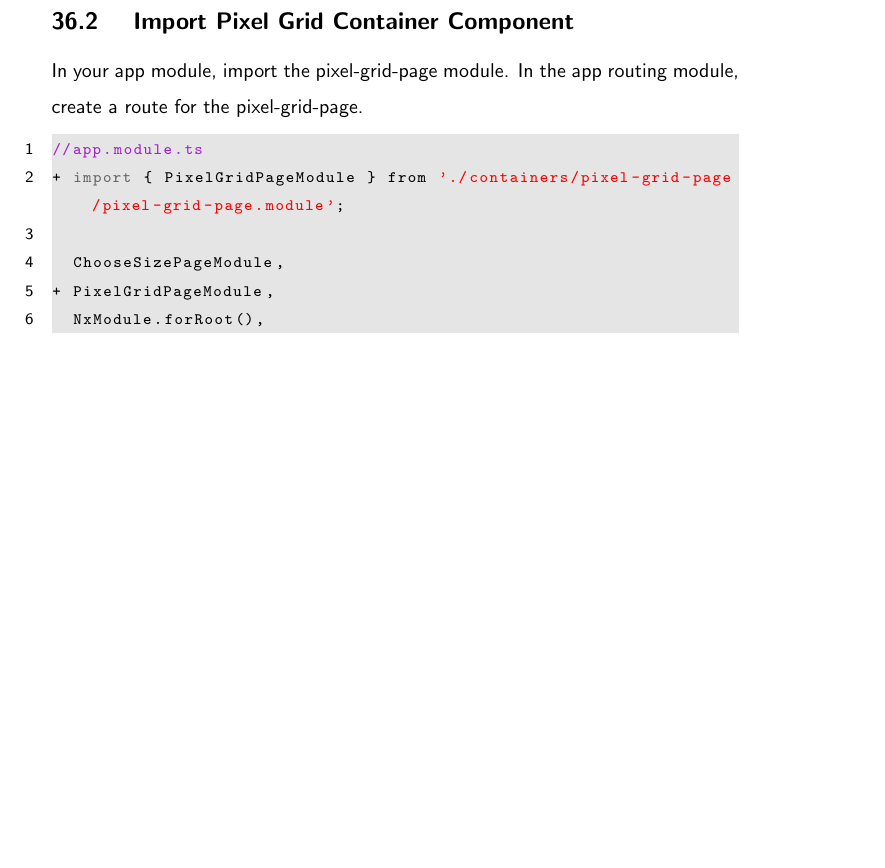
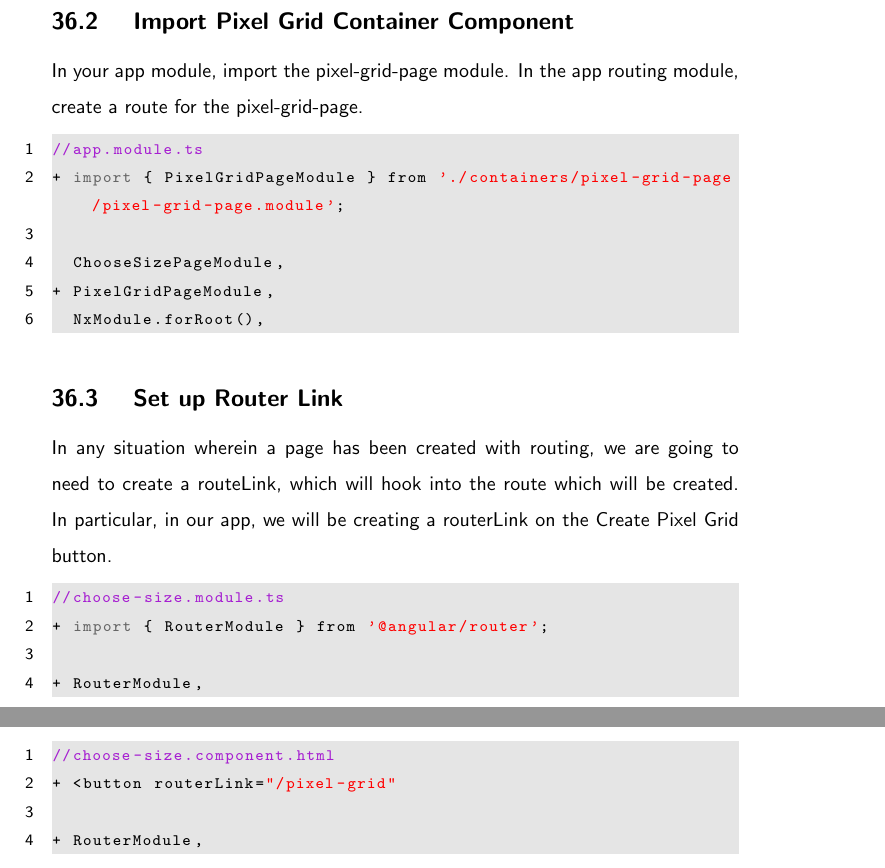
Before and after one commit to razroo/angular-content, a LaTeX document (main.tex, which reads pixel-grid/pixel-grid-container/pixel-grid-container.tex): part of page 110 of 111 before the commit and two parts of pages 110 and 111 of 112 after it, the two joined at a grey line, cut so that both start at the same text, the shorter picture padded with empty space. Compiled offline with pdfLaTeX.

Commit message:
Add content to the pixel grid container for setting up a router link for the pixel-grid-container page.

```diff
--- a/pixel-grid/pixel-grid-container/pixel-grid-container.tex
+++ b/pixel-grid/pixel-grid-container/pixel-grid-container.tex
@@ -24,3 +24,23 @@ module, create a route for the pixel-grid-page.
 + PixelGridPageModule,
   NxModule.forRoot(),
 \end{lstlisting}
+
+\subsection{ Set up Router Link }
+In any situation wherein a page has been created with routing, we are going
+to need to create a routeLink, which will hook into the route which will be
+created. In particular, in our app, we will be creating a routerLink on the
+Create Pixel Grid button.
+
+\begin{lstlisting}
+//choose-size.module.ts
++ import { RouterModule } from '@angular/router';
+
++ RouterModule,
+\end{lstlisting}
+
+\begin{lstlisting}
+//choose-size.component.html
++ <button routerLink="/pixel-grid"
+
++ RouterModule,
+\end{lstlisting}
```
